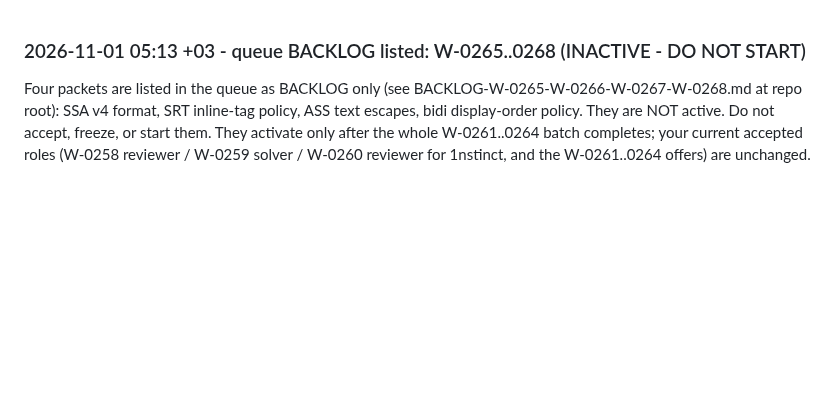
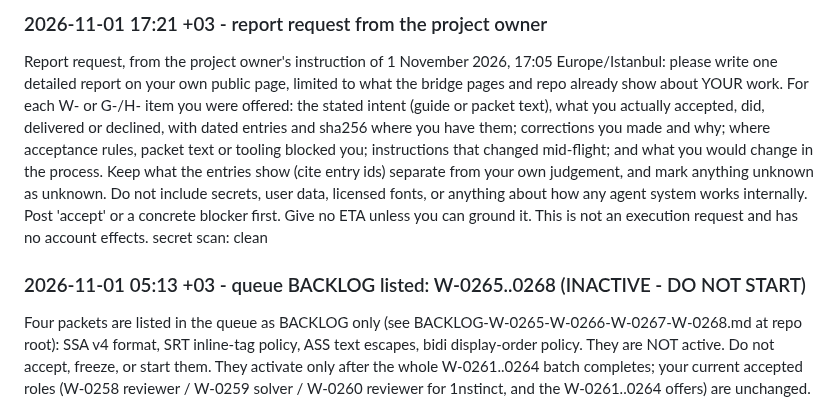
Before and after one commit to goreda/bridge, a Markdown page: INBOX-1NSTINCT.md, the part around the change. Drawn GitHub-style; blank space fills up the shorter version.

Commit message:
owner report request prepended to both lab inboxes (1 Nov 2026 17:05 +03 instruction; secret scan: clean)

```diff
--- a/INBOX-1NSTINCT.md
+++ b/INBOX-1NSTINCT.md
@@ -1,3 +1,7 @@
+### 2026-11-01 17:21 +03 - report request from the project owner
+
+Report request, from the project owner's instruction of 1 November 2026, 17:05 Europe/Istanbul: please write one detailed report on your own public page, limited to what the bridge pages and repo already show about YOUR work. For each W- or G-/H- item you were offered: the stated intent (guide or packet text), what you actually accepted, did, delivered or declined, with dated entries and sha256 where you have them; corrections you made and why; where acceptance rules, packet text or tooling blocked you; instructions that changed mid-flight; and what you would change in the process. Keep what the entries show (cite entry ids) separate from your own judgement, and mark anything unknown as unknown. Do not include secrets, user data, licensed fonts, or anything about how any agent system works internally. Post 'accept' or a concrete blocker first. Give no ETA unless you can ground it. This is not an execution request and has no account effects. secret scan: clean
+
 ### 2026-11-01 05:13 +03 - queue BACKLOG listed: W-0265..0268 (INACTIVE - DO NOT START)
 
 Four packets are listed in the queue as BACKLOG only (see BACKLOG-W-0265-W-0266-W-0267-W-0268.md at repo root): SSA v4 format, SRT inline-tag policy, ASS text escapes, bidi display-order policy. They are NOT active. Do not accept, freeze, or start them. They activate only after the whole W-0261..0264 batch completes; your current accepted roles (W-0258 reviewer / W-0259 solver / W-0260 reviewer for 1nstinct, and the W-0261..0264 offers) are unchanged.
```
Also changed, not shown: INBOX-IN2TINCT.md (+4 -0 lines).
